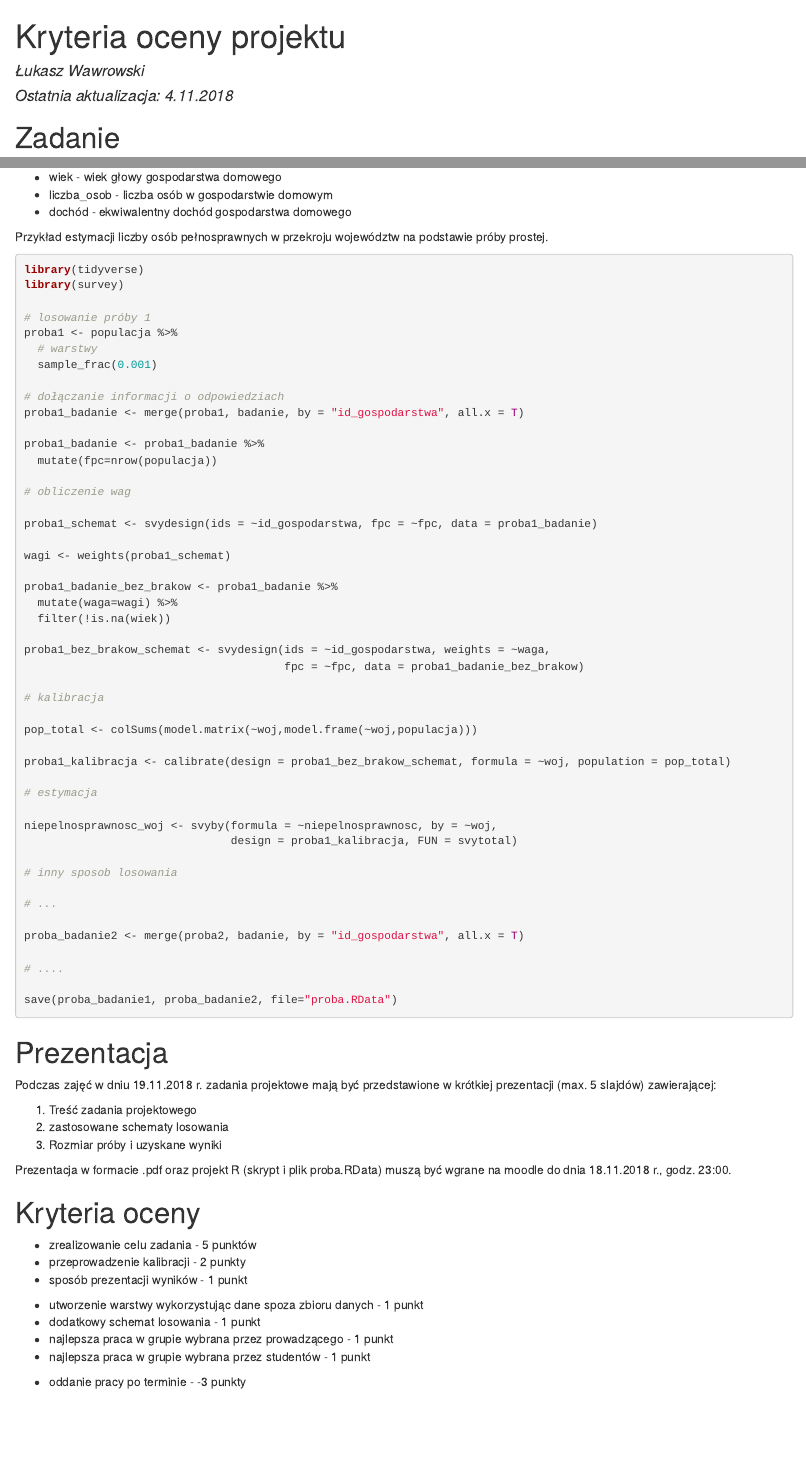
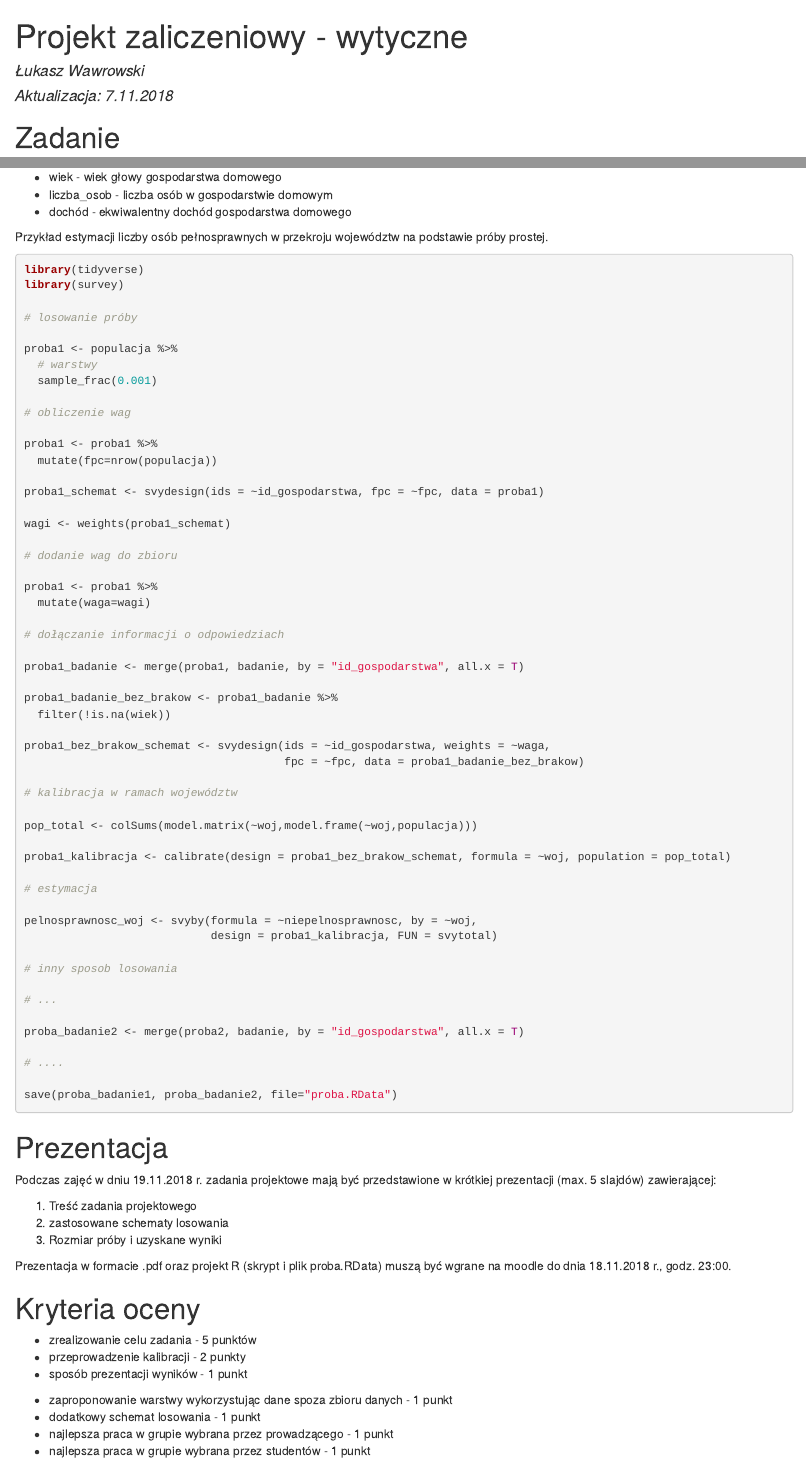
Before and after one commit to lwawrowski/metoda-reprezentacyjna, an R Markdown document (07_projekt/07_kryteria_projekt1.Rmd): the page in a window 1100 px wide, from its top, and a second part further down, joined at a grey line. The pictures show the output file 07_projekt/07_kryteria_projekt1.html that the author committed with the source, opened offline.

Commit message:
projekt wytyczne

```diff
--- a/07_projekt/07_kryteria_projekt1.Rmd
+++ b/07_projekt/07_kryteria_projekt1.Rmd
@@ -1,7 +1,7 @@
 ---
-title: "Kryteria oceny projektu"
+title: "Projekt zaliczeniowy - wytyczne"
 author: "Łukasz Wawrowski"
-date: "Ostatnia aktualizacja: 4.11.2018"
+date: "Aktualizacja: 7.11.2018"
 output: html_document
 ---
 
@@ -65,31 +65,37 @@ Przykład estymacji liczby osób pełnosprawnych w przekroju województw na pods
 library(tidyverse)
 library(survey)
 
-# losowanie próby 1
+# losowanie próby
+
 proba1 <- populacja %>%
   # warstwy
   sample_frac(0.001)
 
-# dołączanie informacji o odpowiedziach
-proba1_badanie <- merge(proba1, badanie, by = "id_gospodarstwa", all.x = T)
+# obliczenie wag
 
-proba1_badanie <- proba1_badanie %>%
+proba1 <- proba1 %>%
   mutate(fpc=nrow(populacja))
 
-# obliczenie wag
-
-proba1_schemat <- svydesign(ids = ~id_gospodarstwa, fpc = ~fpc, data = proba1_badanie)
+proba1_schemat <- svydesign(ids = ~id_gospodarstwa, fpc = ~fpc, data = proba1)
 
 wagi <- weights(proba1_schemat)
 
+# dodanie wag do zbioru
+
+proba1 <- proba1 %>%
+  mutate(waga=wagi)
+
+# dołączanie informacji o odpowiedziach
+
+proba1_badanie <- merge(proba1, badanie, by = "id_gospodarstwa", all.x = T)
+
 proba1_badanie_bez_brakow <- proba1_badanie %>%
-  mutate(waga=wagi) %>%
   filter(!is.na(wiek))
 
 proba1_bez_brakow_schemat <- svydesign(ids = ~id_gospodarstwa, weights = ~waga,
                                        fpc = ~fpc, data = proba1_badanie_bez_brakow)
 
-# kalibracja
+# kalibracja w ramach województw
 
 pop_total <- colSums(model.matrix(~woj,model.frame(~woj,populacja)))
 
@@ -97,8 +103,8 @@ proba1_kalibracja <- calibrate(design = proba1_bez_brakow_schemat, formula = ~wo
 
 # estymacja
 
-niepelnosprawnosc_woj <- svyby(formula = ~niepelnosprawnosc, by = ~woj,
-                               design = proba1_kalibracja, FUN = svytotal)
+pelnosprawnosc_woj <- svyby(formula = ~niepelnosprawnosc, by = ~woj,
+                            design = proba1_kalibracja, FUN = svytotal)
 
 # inny sposob losowania
 
@@ -129,7 +135,7 @@ Prezentacja w formacie .pdf oraz projekt R (skrypt i plik proba.RData) muszą by
 - przeprowadzenie kalibracji - 2 punkty
 - sposób prezentacji wyników - 1 punkt
 
-- utworzenie warstwy wykorzystując dane spoza zbioru danych - 1 punkt
+- zaproponowanie warstwy wykorzystując dane spoza zbioru danych - 1 punkt
 - dodatkowy schemat losowania - 1 punkt
 - najlepsza praca w grupie wybrana przez prowadzącego - 1 punkt
 - najlepsza praca w grupie wybrana przez studentów - 1 punkt
```
Also changed, not shown: 07_projekt/07_kryteria_projekt1.html.
